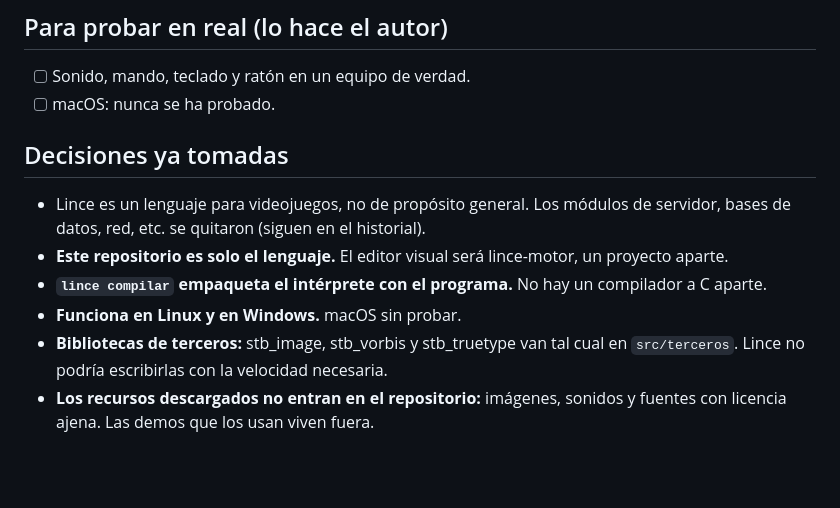
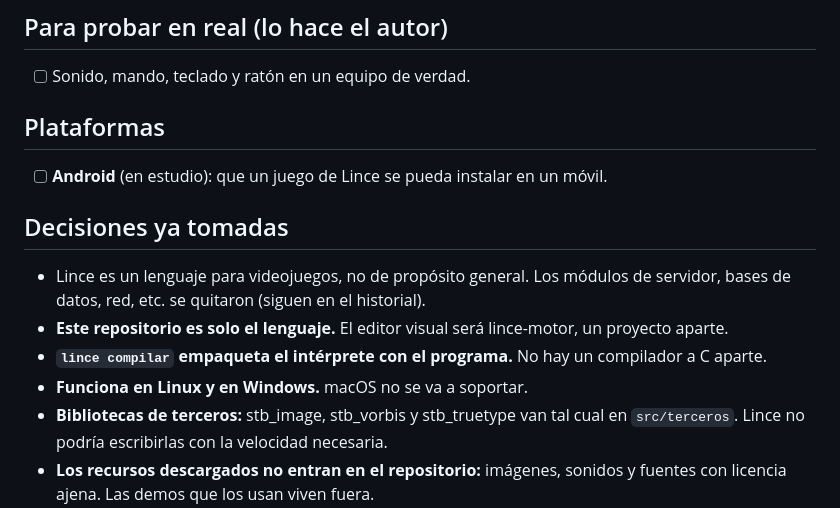
Before and after one commit to arreina/lince, a Markdown page: PENDIENTE.md, the part around the change. Rendered like a GitHub page; blank space fills up the shorter version.

Commit message:
macOS no se soporta (quitado de README y ESPECIFICACION); PENDIENTE.md: Android en estudio
Co-Authored-By: Claude Opus 5.5 <noreply@anthropic.com>
Claude-Session: https://claude.ai/code/session_019Mr265icx51s7Eh88FMQfr

```diff
--- a/PENDIENTE.md
+++ b/PENDIENTE.md
@@ -36,14 +36,17 @@ La lógica de juego reutilizable va escrita en Lince, en `src/lince/juego.lince`
 ## Para probar en real (lo hace el autor)
 
 - [ ] Sonido, mando, teclado y ratón en un equipo de verdad.
-- [ ] macOS: nunca se ha probado.
+
+## Plataformas
+
+- [ ] **Android** (en estudio): que un juego de Lince se pueda instalar en un móvil.
 
 ## Decisiones ya tomadas
 
 - Lince es un lenguaje para videojuegos, no de propósito general. Los módulos de servidor, bases de datos, red, etc. se quitaron (siguen en el historial).
 - **Este repositorio es solo el lenguaje.** El editor visual será lince-motor, un proyecto aparte.
 - **`lince compilar` empaqueta el intérprete con el programa.** No hay un compilador a C aparte.
-- **Funciona en Linux y en Windows.** macOS sin probar.
+- **Funciona en Linux y en Windows.** macOS no se va a soportar.
 - **Bibliotecas de terceros:** stb_image, stb_vorbis y stb_truetype van tal cual en `src/terceros`. Lince no podría escribirlas con la velocidad necesaria.
 - **Los recursos descargados no entran en el repositorio:** imágenes, sonidos y fuentes con licencia ajena. Las demos que los usan viven fuera.
 - **Una hoja de sprites es una sola imagen con todos los fotogramas**, no un archivo por fotograma.
```
Also changed, not shown: ESPECIFICACION.md (+0 -2 lines), README.md (+0 -2 lines).
